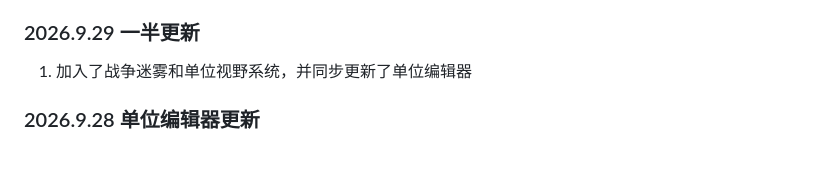
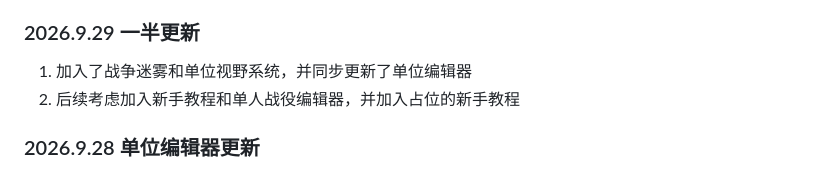
Before and after one commit to 0verDay/daeem, a Markdown page: README.md, the part around the change. GitHub-like rendering.

```diff
--- a/README.md
+++ b/README.md
@@ -17,6 +17,7 @@ Dynasty And Empire : Eastern March
 ### 2026.9.29 一半更新
 
 1. 加入了战争迷雾和单位视野系统，并同步更新了单位编辑器
+2. 后续考虑加入新手教程和单人战役编辑器，并加入占位的新手教程
 
 ### 2026.9.28 单位编辑器更新
 
```
